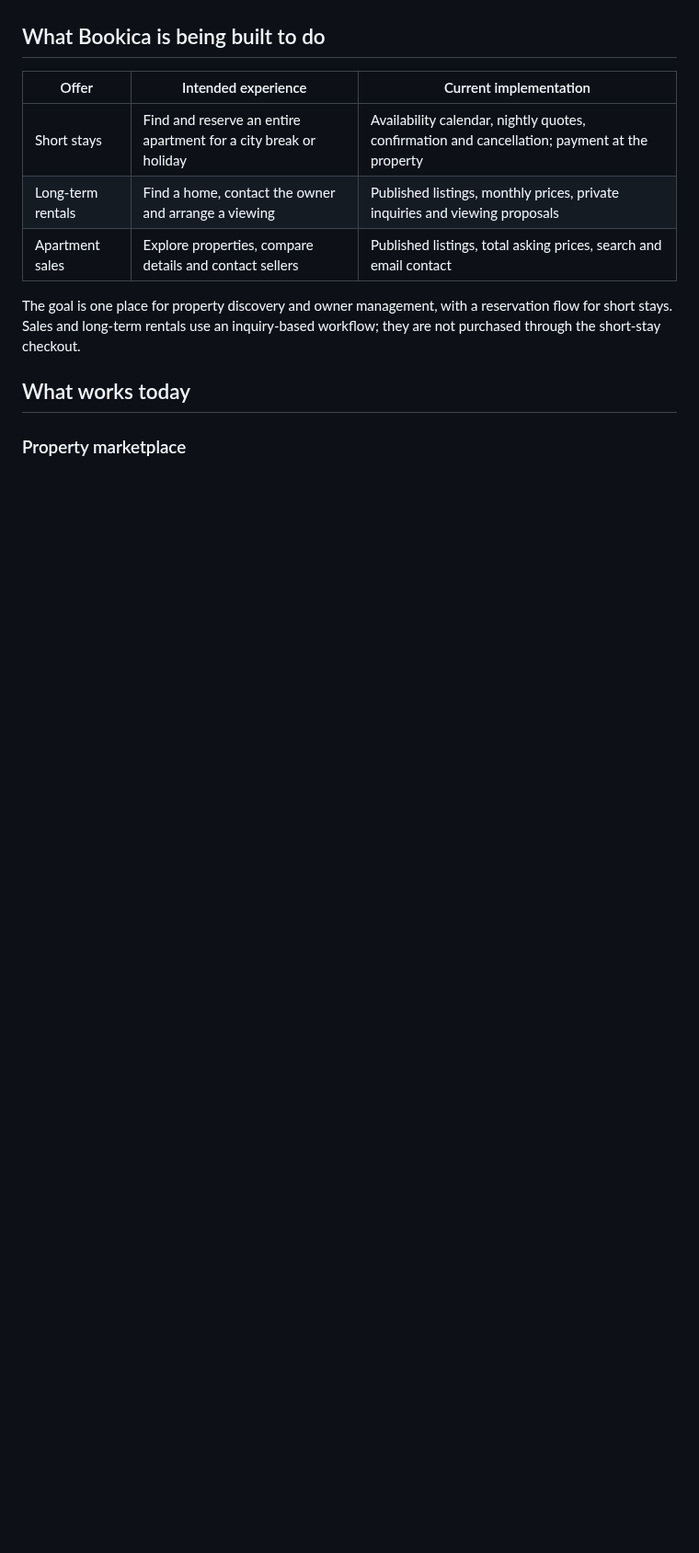
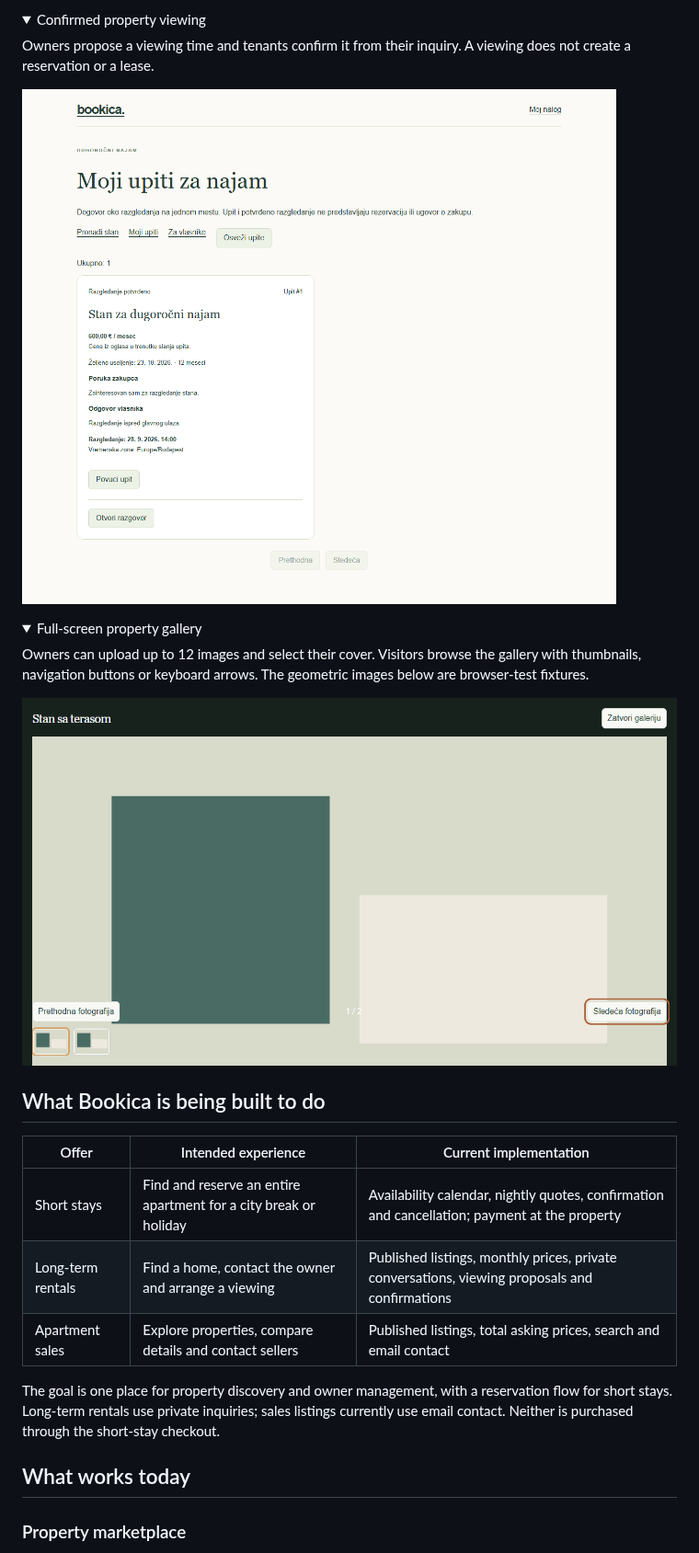
Before and after one commit to ToroRossoLGD/booking-reservation-system, a Markdown page: README.md, the part around one of its changes. Shown at 92% size. Drawn GitHub-style; pictures changed too: docs/images/property-gallery.png (added), docs/images/rental-viewing-confirmed.png (added); folded sections open; blank space fills up the shorter version.

```diff
--- a/README.md
+++ b/README.md
@@ -16,13 +31,32 @@ The project started as a general booking platform. It is now being developed aro
+</details>
+
+<details>
+<summary>Confirmed property viewing</summary>
+
+Owners propose a viewing time and tenants confirm it from their inquiry. A viewing does not create a reservation or a lease.
+
+<img src="docs/images/rental-viewing-confirmed.png" alt="Tenant rental inquiry showing an accepted viewing proposal" width="780" />
+
+</details>
+
+<details>
+<summary>Full-screen property gallery</summary>
+
+Owners can upload up to 12 images and select their cover. Visitors browse the gallery with thumbnails, navigation buttons or keyboard arrows. The geometric images below are browser-test fixtures.
+
+<img src="docs/images/property-gallery.png" alt="Full-screen property gallery showing a test image, two thumbnails and previous and next navigation controls" width="780" />
+
+</details>
 
 ## What Bookica is being built to do
 
 | Offer | Intended experience | Current implementation |
 | --- | --- | --- |
 | Short stays | Find and reserve an entire apartment for a city break or holiday | Availability calendar, nightly quotes, confirmation and cancellation; payment at the property |
-| Long-term rentals | Find a home, contact the owner and arrange a viewing | Published listings, monthly prices, private inquiries and viewing proposals |
+| Long-term rentals | Find a home, contact the owner and arrange a viewing | Published listings, monthly prices, private conversations, viewing proposals and confirmations |
 | Apartment sales | Explore properties, compare details and contact sellers | Published listings, total asking prices, search and email contact |
 
-The goal is one place for property discovery and owner management, with a reservation flow for short stays. Sales and long-term rentals use an inquiry-based workflow; they are not purchased through the short-stay checkout.
+The goal is one place for property discovery and owner management, with a reservation flow for short stays. Long-term rentals use private inquiries; sales listings currently use email contact. Neither is purchased through the short-stay checkout.
 
 ## What works today
 
```
Also changed, not shown: other parts of README.md (+29 -4 lines), docs/images/advanced-property-search.png (added), docs/images/rental-conversation-mobile.png (added), docs/images/saved-properties-mobile.png (added).
